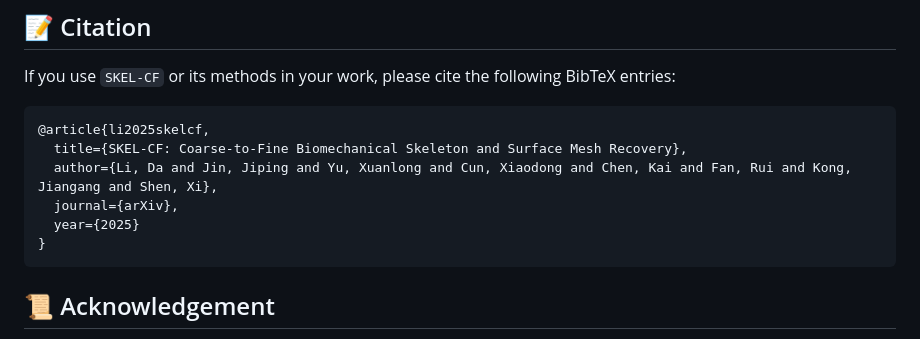
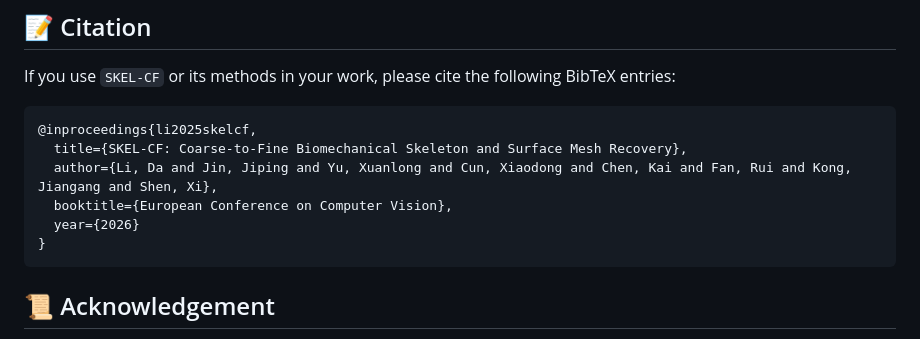
Before and after one commit to Intellindust-AI-Lab/SKEL-CF, a Markdown page: README.md, the part around one of its changes. Drawn GitHub-style.

Commit message:
Update arXiv link and citation format in README

````diff
--- a/README.md
+++ b/README.md
@@ -131,11 +131,11 @@ For reproducing the results in the paper, please refer to [`docs/EVAL.md`](./doc
 If you use `SKEL-CF` or its methods in your work, please cite the following BibTeX entries:
 
 ```latex
-@article{li2025skelcf,
+@inproceedings{li2025skelcf,
   title={SKEL-CF: Coarse-to-Fine Biomechanical Skeleton and Surface Mesh Recovery},
   author={Li, Da and Jin, Jiping and Yu, Xuanlong and Cun, Xiaodong and Chen, Kai and Fan, Rui and Kong, Jiangang and Shen, Xi},
-  journal={arXiv},
-  year={2025}
+  booktitle={European Conference on Computer Vision},
+  year={2026}
 }
 ```
 ## 📜 Acknowledgement
````
Also changed, not shown: other parts of README.md (+1 -1 lines).
